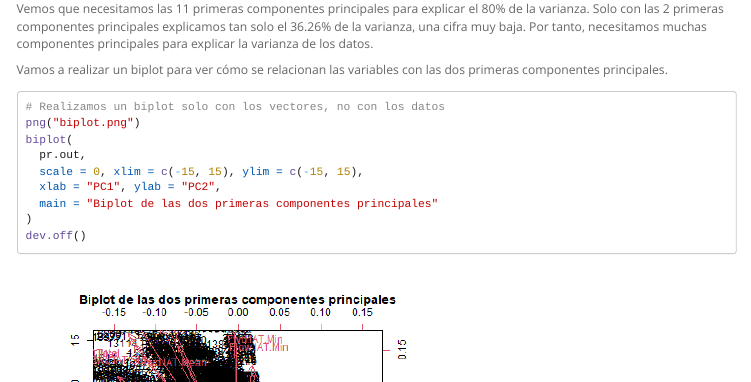
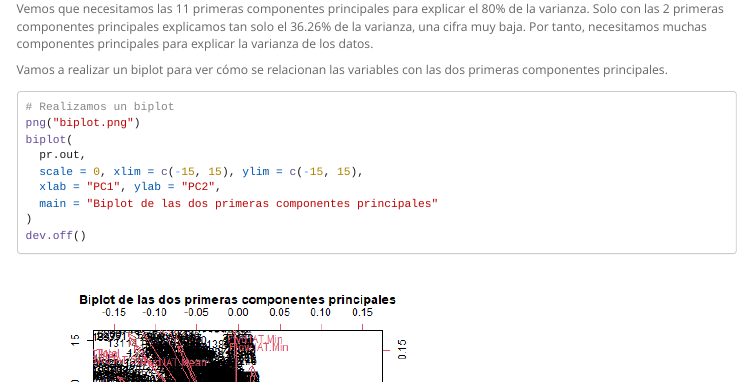
Before and after one commit to juanluserra/practica-AE, an R Markdown document (parte2/cuaderno/Practica-Parte-2-AntonioGalian-JuanLuisSerradilla.Rmd): the page in a window 1100 px wide, from 18240 px down. The pictures show the output file parte2/cuaderno/Practica-Parte-2-AntonioGalian-JuanLuisSerradilla.html that the author committed with the source, opened offline; menus at the side of the page are left out; long lines of code are wrapped.

Commit message:
Comentario biplot

````diff
--- a/parte2/cuaderno/Practica-Parte-2-AntonioGalian-JuanLuisSerradilla.Rmd
+++ b/parte2/cuaderno/Practica-Parte-2-AntonioGalian-JuanLuisSerradilla.Rmd
@@ -339,7 +339,7 @@ Vemos que necesitamos las 11 primeras componentes principales para explicar el 8
 
 Vamos a realizar un biplot para ver cómo se relacionan las variables con las dos primeras componentes principales.
 ```{r biplot, eval = FALSE}
-# Realizamos un biplot solo con los vectores, no con los datos
+# Realizamos un biplot
 png("biplot.png")
 biplot(
   pr.out,
````
Also changed, not shown: parte2/cuaderno/Practica-Parte-2-AntonioGalian-JuanLuisSerradilla.html.
